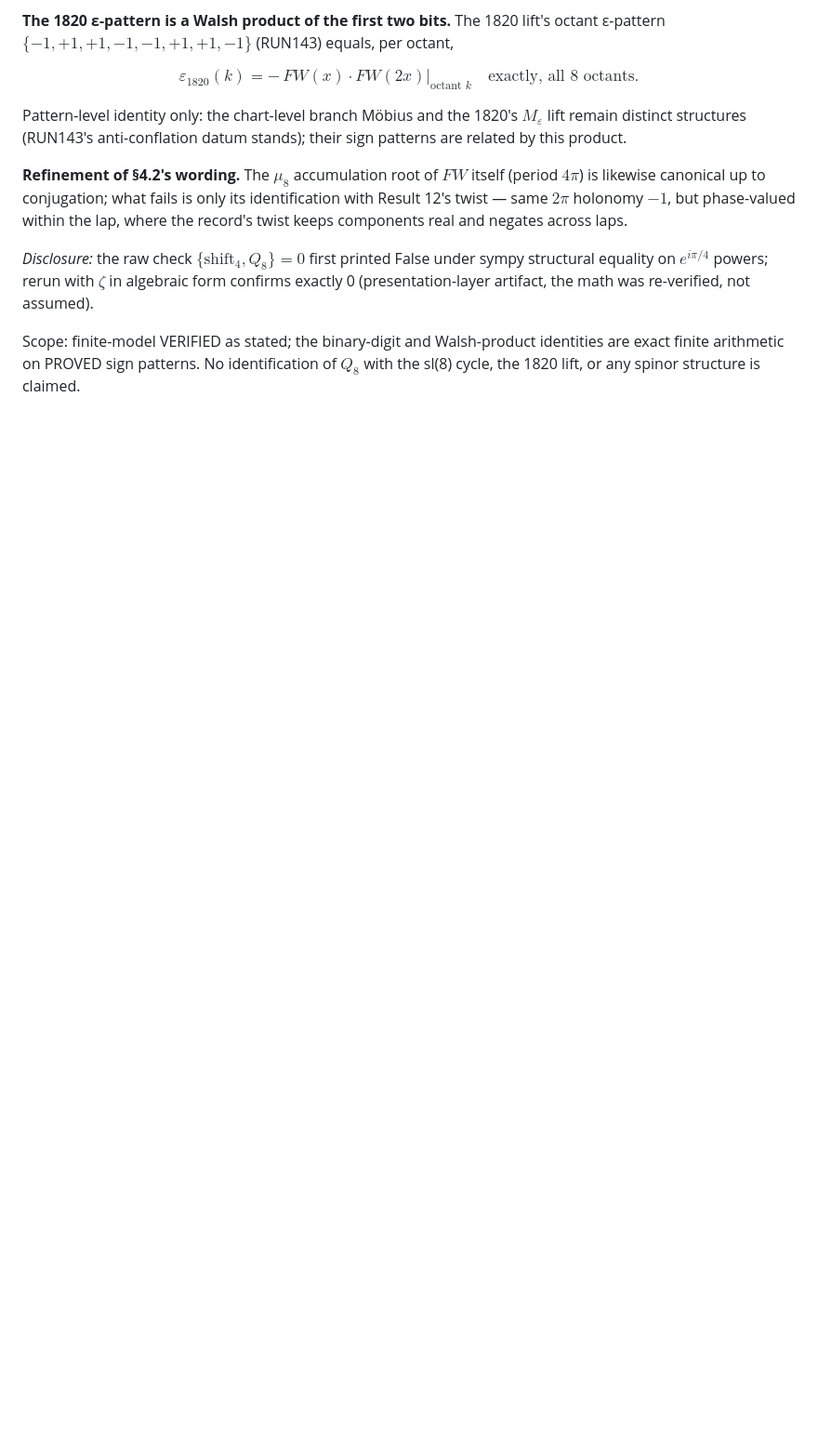
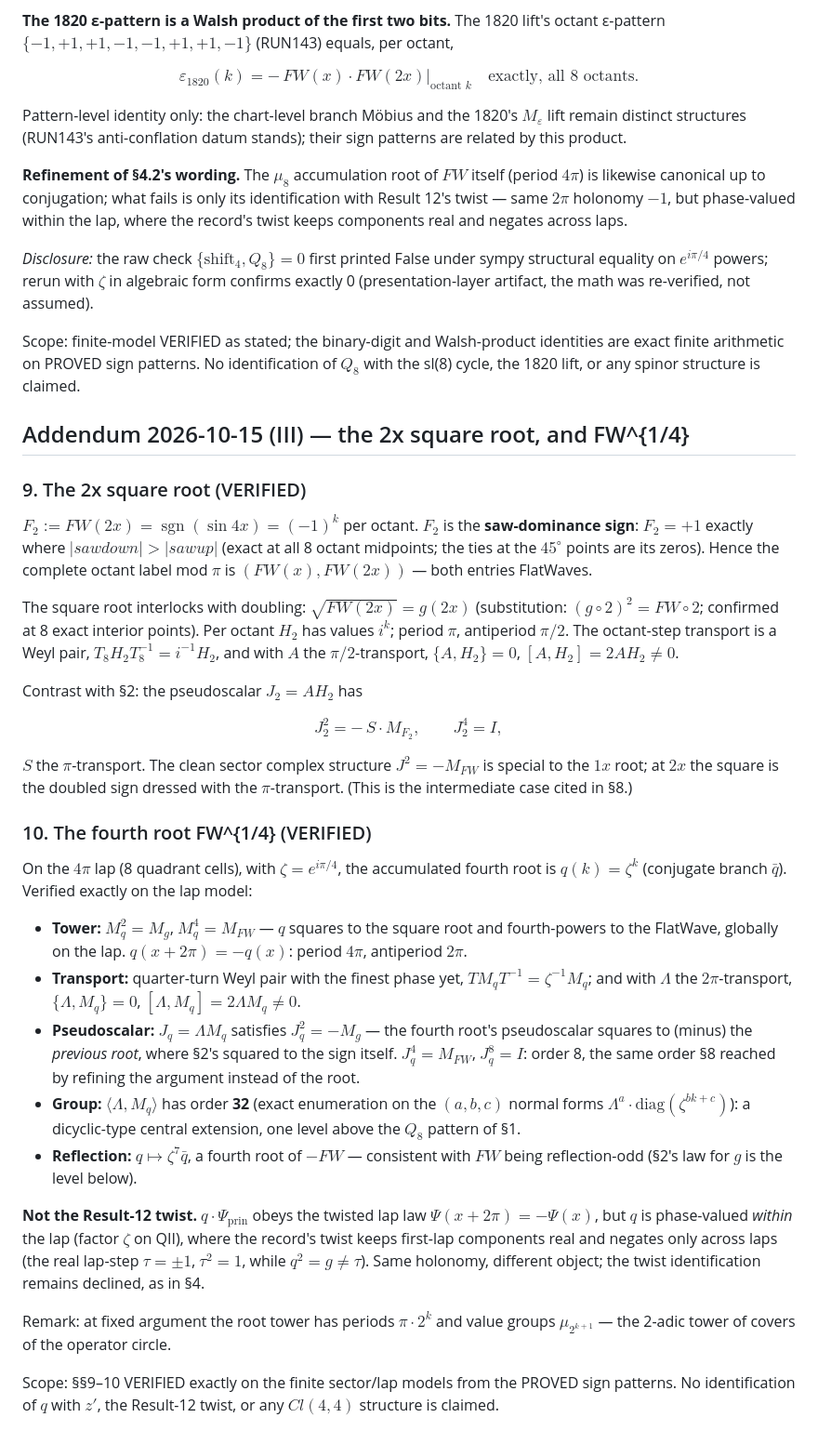
Before and after one commit to kitcosby/geometry-first, a Markdown page: proofs/sqrt_fw_clifford.md, the part around the change. Shown at 93% size. Drawn GitHub-style; blank space fills up the shorter version.

Commit message:
Addendum III: the 2x square root and FW^(1/4)

```diff
--- a/proofs/sqrt_fw_clifford.md
+++ b/proofs/sqrt_fw_clifford.md
@@ -260,3 +260,71 @@ Scope: finite-model VERIFIED as stated; the binary-digit and
 Walsh-product identities are exact finite arithmetic on PROVED sign
 patterns. No identification of $Q_8$ with the sl(8) cycle, the 1820
 lift, or any spinor structure is claimed.
+
+## Addendum 2026-10-15 (III) — the 2x square root, and FW^{1/4}
+
+### 9. The 2x square root (VERIFIED)
+
+$F_2 := FW(2x) = \operatorname{sgn}(\sin 4x) = (-1)^k$ per octant.
+$F_2$ is the **saw-dominance sign**: $F_2 = +1$ exactly where
+$|sawdown| > |sawup|$ (exact at all 8 octant midpoints; the ties at
+the $45^\circ$ points are its zeros). Hence the complete octant
+label mod $\pi$ is $(FW(x), FW(2x))$ — both entries FlatWaves.
+
+The square root interlocks with doubling:
+$\sqrt{FW(2x)} = g(2x)$ (substitution: $(g \circ 2)^2 = FW \circ 2$;
+confirmed at 8 exact interior points). Per octant $H_2$ has values
+$i^k$; period $\pi$, antiperiod $\pi/2$. The octant-step transport
+is a Weyl pair, $T_8 H_2 T_8^{-1} = i^{-1} H_2$, and with $A$ the
+$\pi/2$-transport, $\{A, H_2\} = 0$, $[A, H_2] = 2 A H_2 \neq 0$.
+
+Contrast with §2: the pseudoscalar $J_2 = A H_2$ has
+
+$$J_2^2 = -\,S \cdot M_{F_2}, \qquad J_2^4 = I,$$
+
+$S$ the $\pi$-transport. The clean sector complex structure
+$J^2 = -M_{FW}$ is special to the $1x$ root; at $2x$ the square is
+the doubled sign dressed with the $\pi$-transport. (This is the
+intermediate case cited in §8.)
+
+### 10. The fourth root FW^{1/4} (VERIFIED)
+
+On the $4\pi$ lap (8 quadrant cells), with $\zeta = e^{i\pi/4}$,
+the accumulated fourth root is $q(k) = \zeta^k$ (conjugate branch
+$\bar q$). Verified exactly on the lap model:
+
+- **Tower:** $M_q^2 = M_g$, $M_q^4 = M_{FW}$ — $q$ squares to the
+  square root and fourth-powers to the FlatWave, globally on the
+  lap. $q(x + 2\pi) = -q(x)$: period $4\pi$, antiperiod $2\pi$.
+- **Transport:** quarter-turn Weyl pair with the finest phase yet,
+  $T M_q T^{-1} = \zeta^{-1} M_q$; and with $\Lambda$ the
+  $2\pi$-transport, $\{\Lambda, M_q\} = 0$,
+  $[\Lambda, M_q] = 2\Lambda M_q \neq 0$.
+- **Pseudoscalar:** $J_q = \Lambda M_q$ satisfies
+  $J_q^2 = -M_g$ — the fourth root's pseudoscalar squares to
+  (minus) the *previous root*, where §2's squared to the sign
+  itself. $J_q^4 = M_{FW}$, $J_q^8 = I$: order 8, the same order
+  §8 reached by refining the argument instead of the root.
+- **Group:** $\langle \Lambda, M_q \rangle$ has order **32**
+  (exact enumeration on the $(a,b,c)$ normal forms
+  $\Lambda^a \cdot \mathrm{diag}(\zeta^{bk+c})$): a dicyclic-type
+  central extension, one level above the $Q_8$ pattern of §1.
+- **Reflection:** $q \mapsto \zeta^7 \bar q$, a fourth root of
+  $-FW$ — consistent with $FW$ being reflection-odd (§2's law for
+  $g$ is the level below).
+
+**Not the Result-12 twist.** $q \cdot \Psi_{\mathrm{prin}}$ obeys
+the twisted lap law $\Psi(x+2\pi) = -\Psi(x)$, but $q$ is
+phase-valued *within* the lap (factor $\zeta$ on QII), where the
+record's twist keeps first-lap components real and negates only
+across laps (the real lap-step $\tau = \pm 1$, $\tau^2 = 1$, while
+$q^2 = g \neq \tau$). Same holonomy, different object; the twist
+identification remains declined, as in §4.
+
+Remark: at fixed argument the root tower has periods
+$\pi \cdot 2^k$ and value groups $\mu_{2^{k+1}}$ — the 2-adic
+tower of covers of the operator circle.
+
+Scope: §§9–10 VERIFIED exactly on the finite sector/lap models
+from the PROVED sign patterns. No identification of $q$ with $z'$,
+the Result-12 twist, or any $Cl(4,4)$ structure is claimed.
```
